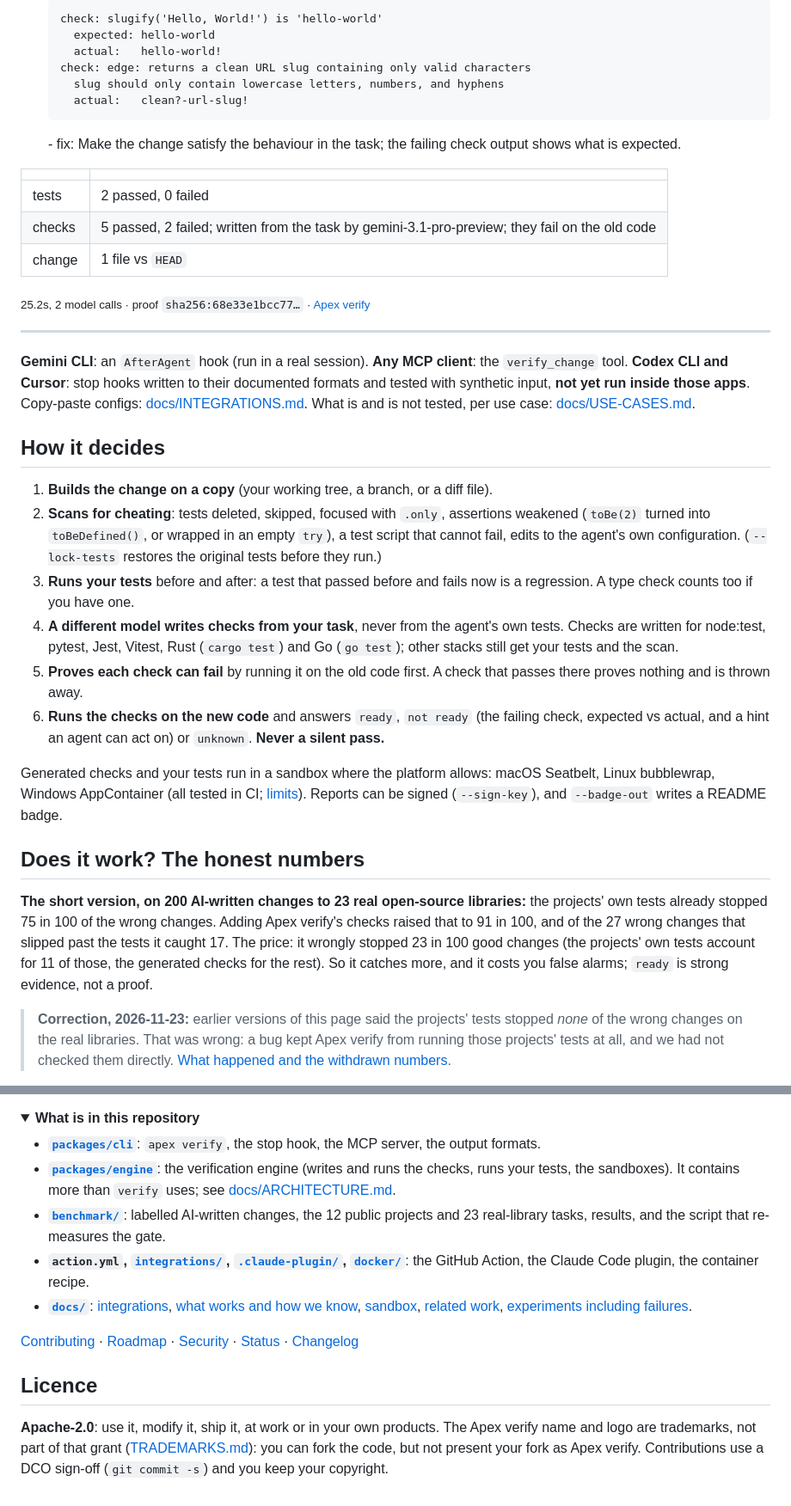
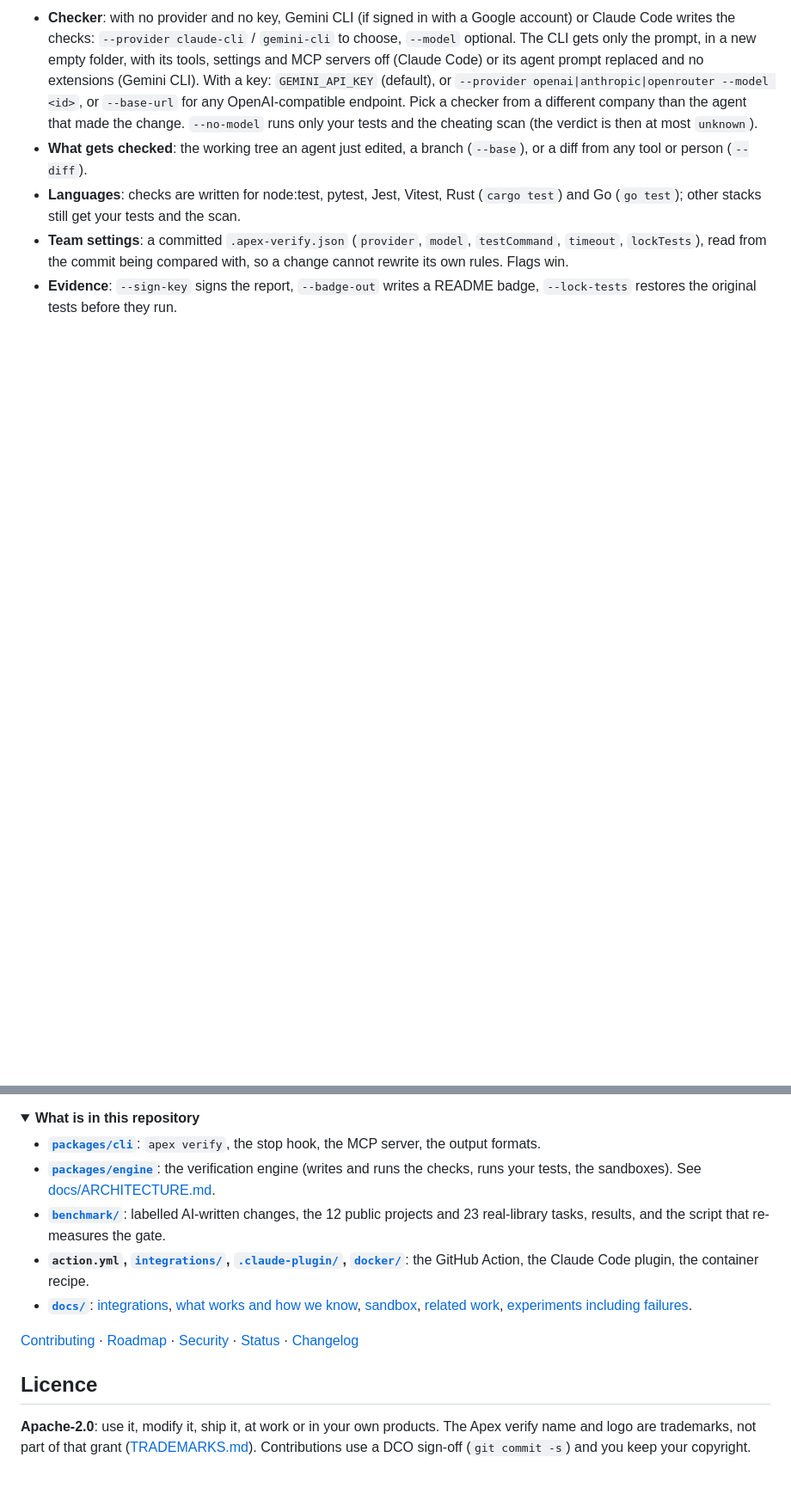
Before and after one commit to actions-marketplace-validations/apex-engine-dev_apex-verify, a Markdown page: README.md, 2 parts joined by grey strips. Shown at 86% size. Rendered like a GitHub page; folded sections open; blank space fills up the shorter version.

````diff
--- a/README.md
+++ b/README.md
@@ -91,41 +114,7 @@ This is what the comment looks like (real output of a run on the demo change abo
 
-  ```
-  check: slugify('Hello, World!') is 'hello-world'
-    expected: hello-world
-    actual:   hello-world!
-  check: edge: returns a clean URL slug containing only valid characters
-    slug should only contain lowercase letters, numbers, and hyphens
-    actual:   clean?-url-slug!
-  ```
-  </details>
-  - fix: Make the change satisfy the behaviour in the task; the failing check output shows what is expected.
+- **Checker**: with no provider and no key, Gemini CLI (if signed in with a Google account) or Claude Code writes the checks: `--provider claude-cli` / `gemini-cli` to choose, `--model` optional. The CLI gets only the prompt, in a new empty folder, with its tools, settings and MCP servers off (Claude Code) or its agent prompt replaced and no extensions (Gemini CLI). With a key: `GEMINI_API_KEY` (default), or `--provider openai|anthropic|openrouter --model <id>`, or `--base-url` for any OpenAI-compatible endpoint. Pick a checker from a different company than the agent that made the change. `--no-model` runs only your tests and the cheating scan (the verdict is then at most `unknown`).
+- **What gets checked**: the working tree an agent just edited, a branch (`--base`), or a diff from any tool or person (`--diff`).
+- **Languages**: checks are written for node:test, pytest, Jest, Vitest, Rust (`cargo test`) and Go (`go test`); other stacks still get your tests and the scan.
+- **Team settings**: a committed `.apex-verify.json` (`provider`, `model`, `testCommand`, `timeout`, `lockTests`), read from the commit being compared with, so a change cannot rewrite its own rules. Flags win.
+- **Evidence**: `--sign-key` signs the report, `--badge-out` writes a README badge, `--lock-tests` restores the original tests before they run.
 
-| | |
-|---|---|
-| tests | 2 passed, 0 failed |
-| checks | 5 passed, 2 failed; written from the task by gemini-3.1-pro-preview; they fail on the old code |
-| change | 1 file vs `HEAD` |
-
-<sub>25.2s, 2 model calls · proof `sha256:68e33e1bcc77…` · [Apex verify](https://github.com/apex-engine-dev/apex-verify)</sub>
-
----
-
-**Gemini CLI**: an `AfterAgent` hook (run in a real session). **Any MCP client**: the `verify_change` tool. **Codex CLI and Cursor**: stop hooks written to their documented formats and tested with synthetic input, **not yet run inside those apps**. Copy-paste configs: [docs/INTEGRATIONS.md](docs/INTEGRATIONS.md). What is and is not tested, per use case: [docs/USE-CASES.md](docs/USE-CASES.md).
-
-## How it decides
-
-1. **Builds the change on a copy** (your working tree, a branch, or a diff file).
-2. **Scans for cheating**: tests deleted, skipped, focused with `.only`, assertions weakened (`toBe(2)` turned into `toBeDefined()`, or wrapped in an empty `try`), a test script that cannot fail, edits to the agent's own configuration. (`--lock-tests` restores the original tests before they run.)
-3. **Runs your tests** before and after: a test that passed before and fails now is a regression. A type check counts too if you have one.
-4. **A different model writes checks from your task**, never from the agent's own tests. Checks are written for node:test, pytest, Jest, Vitest, Rust (`cargo test`) and Go (`go test`); other stacks still get your tests and the scan.
-5. **Proves each check can fail** by running it on the old code first. A check that passes there proves nothing and is thrown away.
-6. **Runs the checks on the new code** and answers `ready`, `not ready` (the failing check, expected vs actual, and a hint an agent can act on) or `unknown`. **Never a silent pass.**
-
-Generated checks and your tests run in a sandbox where the platform allows: macOS Seatbelt, Linux bubblewrap, Windows AppContainer (all tested in CI; [limits](docs/SANDBOX.md)). Reports can be signed (`--sign-key`), and `--badge-out` writes a README badge.
-
-## Does it work? The honest numbers
-
-**The short version, on 200 AI-written changes to 23 real open-source libraries:** the projects' own tests already stopped 75 in 100 of the wrong changes. Adding Apex verify's checks raised that to 91 in 100, and of the 27 wrong changes that slipped past the tests it caught 17. The price: it wrongly stopped 23 in 100 good changes (the projects' own tests account for 11 of those, the generated checks for the rest). So it catches more, and it costs you false alarms; `ready` is strong evidence, not a proof.
-
-> **Correction, 2026-11-23:** earlier versions of this page said the projects' tests stopped *none* of the wrong changes on the real libraries. That was wrong: a bug kept Apex verify from running those projects' tests at all, and we had not checked them directly. [What happened and the withdrawn numbers](benchmark/results/real-projects/README.md).
-
@@ -180,7 +152,7 @@ There is currently **one maintainer**; expect replies in days, not hours.
 <summary><b>What is in this repository</b></summary>
 
 - **[`packages/cli`](packages/cli)**: `apex verify`, the stop hook, the MCP server, the output formats.
-- **[`packages/engine`](packages/engine)**: the verification engine (writes and runs the checks, runs your tests, the sandboxes). It contains more than `verify` uses; see [docs/ARCHITECTURE.md](docs/ARCHITECTURE.md).
+- **[`packages/engine`](packages/engine)**: the verification engine (writes and runs the checks, runs your tests, the sandboxes). See [docs/ARCHITECTURE.md](docs/ARCHITECTURE.md).
 - **[`benchmark/`](benchmark)**: labelled AI-written changes, the 12 public projects and 23 real-library tasks, results, and the script that re-measures the gate.
 - **`action.yml`, [`integrations/`](integrations), [`.claude-plugin/`](.claude-plugin), [`docker/`](docker)**: the GitHub Action, the Claude Code plugin, the container recipe.
 - **[`docs/`](docs)**: [integrations](docs/INTEGRATIONS.md), [what works and how we know](docs/USE-CASES.md), [sandbox](docs/SANDBOX.md), [related work](docs/RELATED-WORK.md), [experiments including failures](docs/EXPERIMENTS.md).
@@ -191,4 +163,4 @@ There is currently **one maintainer**; expect replies in days, not hours.
 
 ## Licence
 
-**Apache-2.0**: use it, modify it, ship it, at work or in your own products. The Apex verify name and logo are trademarks, not part of that grant ([TRADEMARKS.md](TRADEMARKS.md)): you can fork the code, but not present your fork as Apex verify. Contributions use a DCO sign-off (`git commit -s`) and you keep your copyright.
+**Apache-2.0**: use it, modify it, ship it, at work or in your own products. The Apex verify name and logo are trademarks, not part of that grant ([TRADEMARKS.md](TRADEMARKS.md)). Contributions use a DCO sign-off (`git commit -s`) and you keep your copyright.
````
Also changed, not shown: other parts of README.md (+75 -69 lines), docs/assets/demo.gif, 4 other files.
